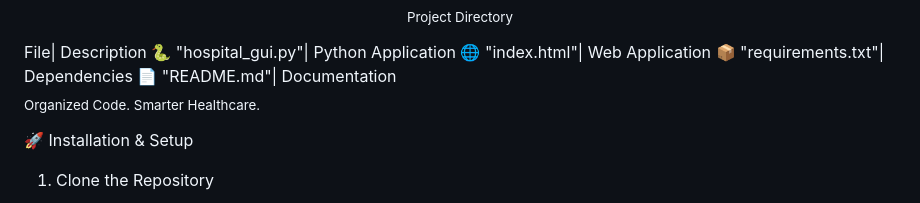
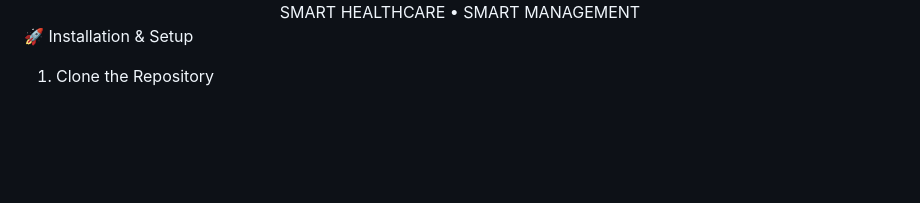
Before and after one commit to saaqibmohiddin/Smart-Hospital-Queue, a Markdown page: README.md, the part around one of its changes. Drawn GitHub-style; blank space fills up the shorter version.

```diff
--- a/README.md
+++ b/README.md
@@ -122,16 +130,6 @@ The goal is to make hospital queue management more organized, accessible, and ef
 
-<sub>Project Directory</sub>
+<div align="center">SMART HEALTHCARE • SMART MANAGEMENT
 
-</div>File| Description
-🐍 "hospital_gui.py"| Python Application
-🌐 "index.html"| Web Application
-📦 "requirements.txt"| Dependencies
-📄 "README.md"| Documentation
-
-
-<sub>Organized Code. Smarter Healthcare.</sub>
-
-</div>
 
 </div>
 
```
Also changed, not shown: other parts of README.md (+9 -1 lines).
